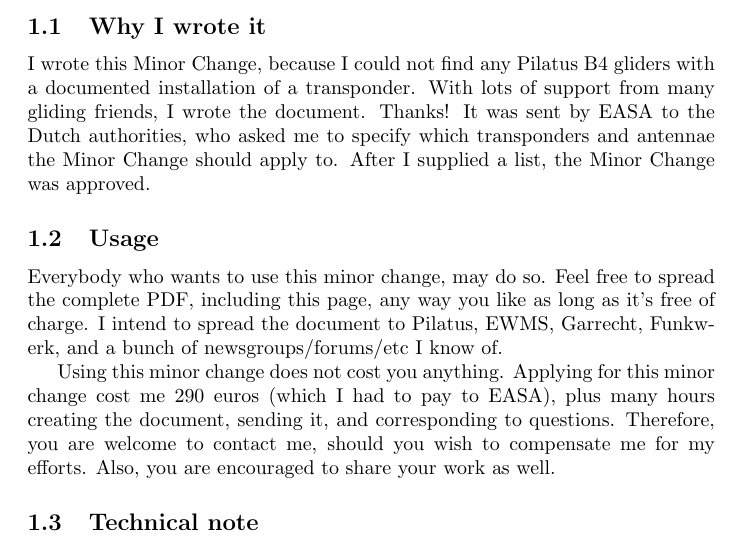
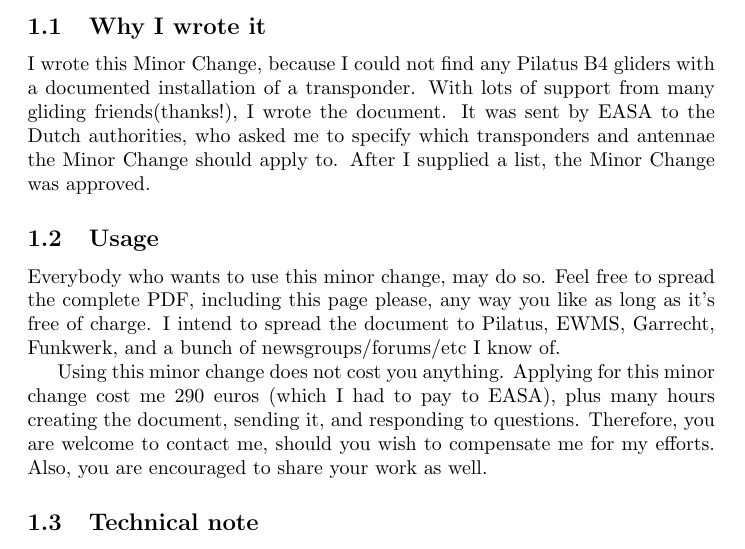
Before and after one commit to roeles/minor_change_transponder, a LaTeX document (preface.tex): part of page 1 of 2, cut so that both start at the same text. Compiled offline with pdfLaTeX.

Commit message:
Some minor changes in text.

```diff
--- a/preface.tex
+++ b/preface.tex
@@ -11,12 +11,12 @@
 \section{About this minor change}
 
 \subsection{Why I wrote it}
-I wrote this Minor Change, because I could not find any Pilatus B4 gliders with a documented installation of a transponder. With lots of support from many gliding friends, I wrote the document. Thanks! It was sent by EASA to the Dutch authorities, who asked me to specify which transponders and antennae the Minor Change should apply to. After I supplied a list, the Minor Change was approved.
+I wrote this Minor Change, because I could not find any Pilatus B4 gliders with a documented installation of a transponder. With lots of support from many gliding friends(thanks!), I wrote the document. It was sent by EASA to the Dutch authorities, who asked me to specify which transponders and antennae the Minor Change should apply to. After I supplied a list, the Minor Change was approved.
 
 \subsection{Usage}
-Everybody who wants to use this minor change, may do so. Feel free to spread the complete PDF, including this page, any way you like as long as it’s free of charge. I intend to spread the document to Pilatus, EWMS, Garrecht, Funkwerk, and a bunch of newsgroups/forums/etc I know of.
+Everybody who wants to use this minor change, may do so. Feel free to spread the complete PDF, including this page please, any way you like as long as it’s free of charge. I intend to spread the document to Pilatus, EWMS, Garrecht, Funkwerk, and a bunch of newsgroups/forums/etc I know of.
 
-Using this minor change does not cost you anything. Applying for this minor change cost me 290 euros (which I had to pay to EASA), plus many hours creating the document, sending it, and corresponding to questions.
+Using this minor change does not cost you anything. Applying for this minor change cost me 290 euros (which I had to pay to EASA), plus many hours creating the document, sending it, and responding to questions.
 Therefore, you are welcome to contact me, should you wish to compensate me for my efforts. Also, you are encouraged to share your work as well.
 
 \subsection{Technical note}
```
